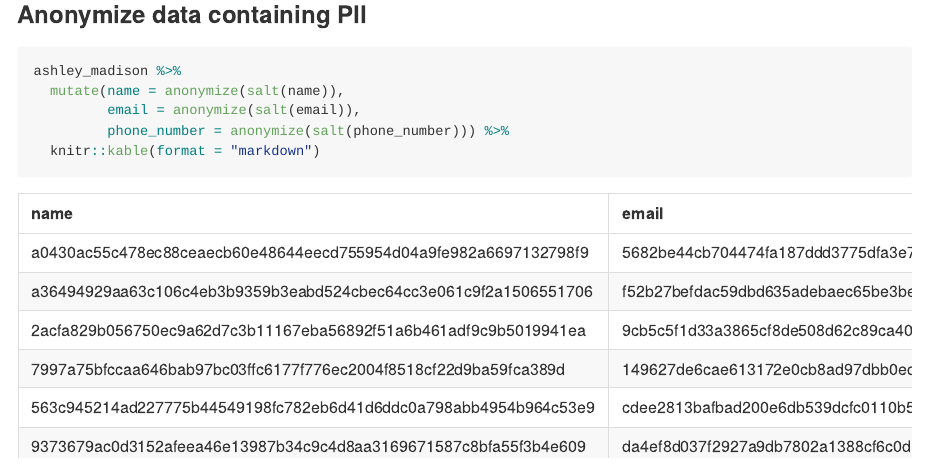
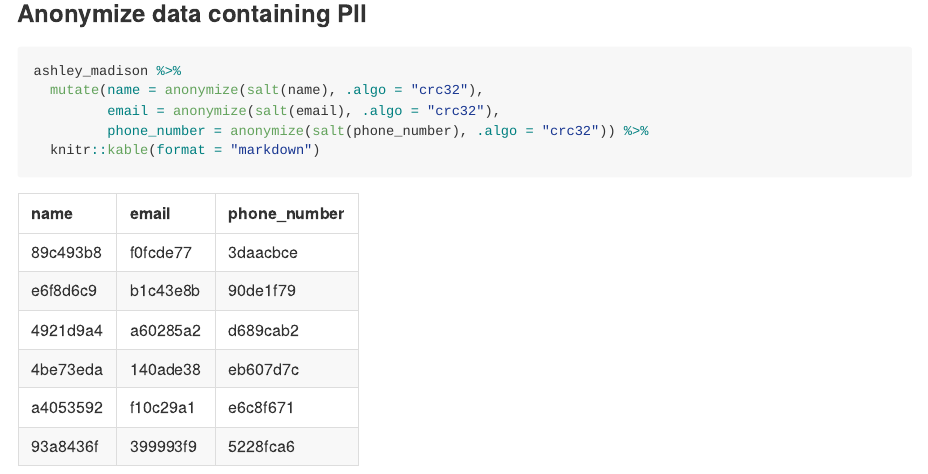
Before and after one commit to paulhendricks/anonymizer, an R Markdown document (README.Rmd): the page in a window 1100 px wide, from 2480 px down before the commit and from 2500 px down after it, so that both start at the same text. The pictures show the output file README.md that the author committed with the source, drawn offline in the style of GitHub; long lines of code are wrapped; badge pictures from the web are left out.

Commit message:
some formatting

````diff
--- a/README.Rmd
+++ b/README.Rmd
@@ -95,8 +96,8 @@
 
 ```{r}
 ashley_madison %>%
-  mutate(name = anonymize(salt(name)),
-         email = anonymize(salt(email)),
-         phone_number = anonymize(salt(phone_number))) %>%
+  mutate(name = anonymize(salt(name), .algo = "crc32"),
+         email = anonymize(salt(email), .algo = "crc32"),
+         phone_number = anonymize(salt(phone_number), .algo = "crc32")) %>%
   knitr::kable(format = "markdown")
 ```
````
Also changed, not shown: README.md, README.Rmd (9 more changed lines).
